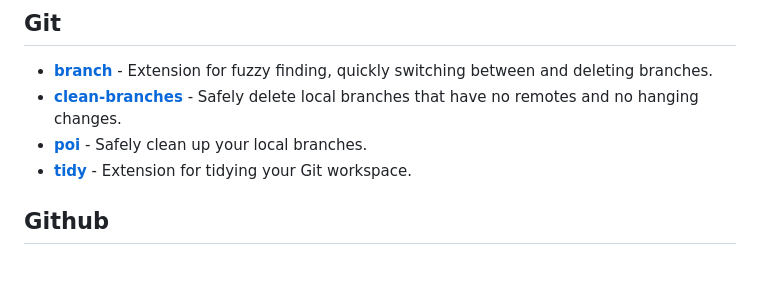
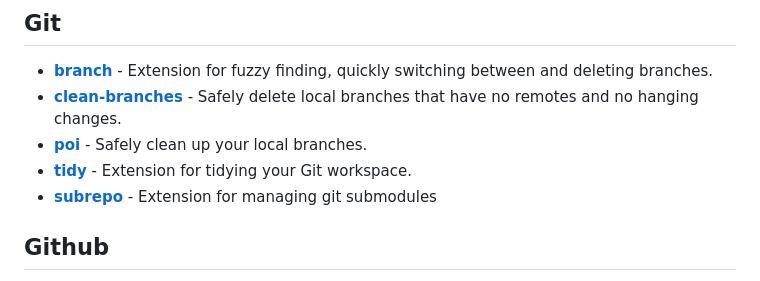
Before and after one commit to kodepandai/awesome-gh-cli-extensions, a Markdown page: README.md, the part around the change. Drawn GitHub-style.

Commit message:
add extension

```diff
--- a/README.md
+++ b/README.md
@@ -22,6 +22,7 @@ Table of Contents
 - [**clean-branches**](https://github.com/davidraviv/gh-clean-branches) - Safely delete local branches that have no remotes and no hanging changes.
 - [**poi**](https://github.com/seachicken/gh-poi) - Safely clean up your local branches.
 - [**tidy**](https://github.com/HaywardMorihara/gh-tidy) - Extension for tidying your Git workspace.
+- [**subrepo**](https://github.com/teaglebuilt/gh-subrepo) - Extension for managing git submodules
 
 ## Github
 
```
